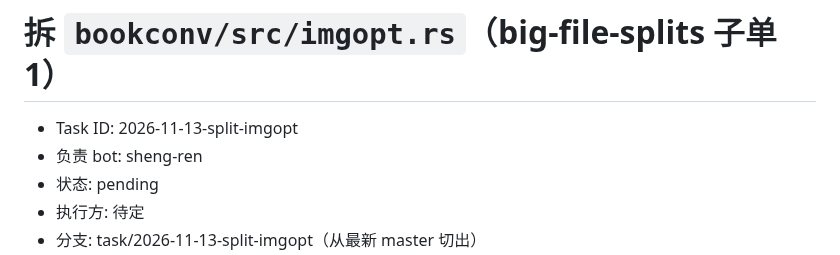
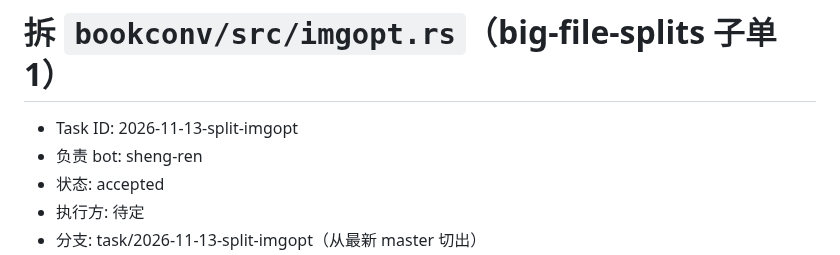
Before and after one commit to bbq191/sheng-ren, a Markdown page: .dev/tasks/2026-11-13-split-imgopt.md, the part around one of its changes. Drawn GitHub-style.

Commit message:
chore: 开始执行任务单 2026-11-13-split-imgopt [skip-notify]

```diff
--- a/.dev/tasks/2026-11-13-split-imgopt.md
+++ b/.dev/tasks/2026-11-13-split-imgopt.md
@@ -2,6 +2,6 @@
 
 - Task ID: 2026-11-13-split-imgopt
 - 负责 bot: sheng-ren
-- 状态: pending
+- 状态: accepted
 - 执行方: 待定
 - 分支: task/2026-11-13-split-imgopt（从最新 master 切出）
```
Also changed, not shown: other parts of .dev/tasks/2026-11-13-split-imgopt.md (+1 -1 lines).
